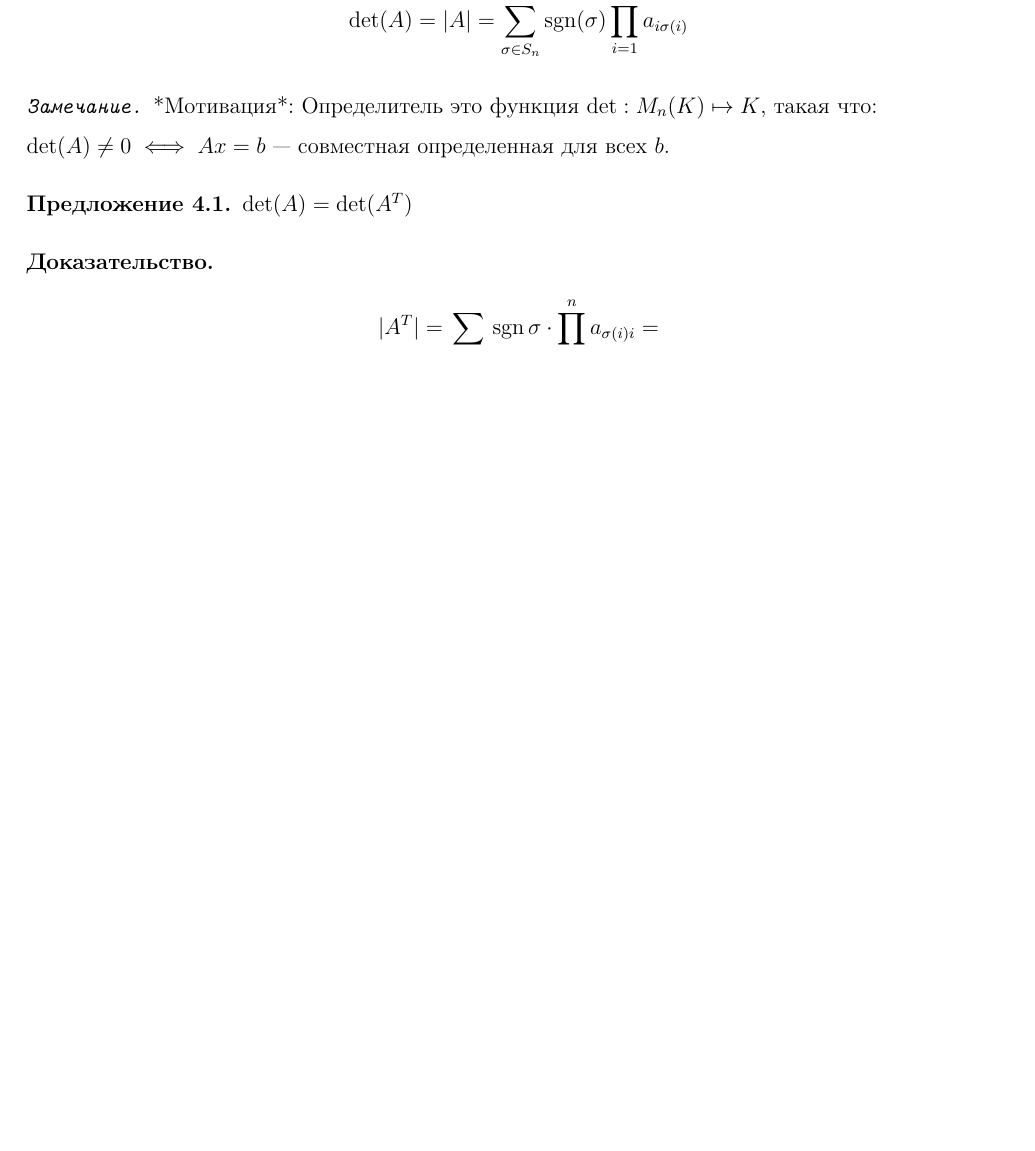
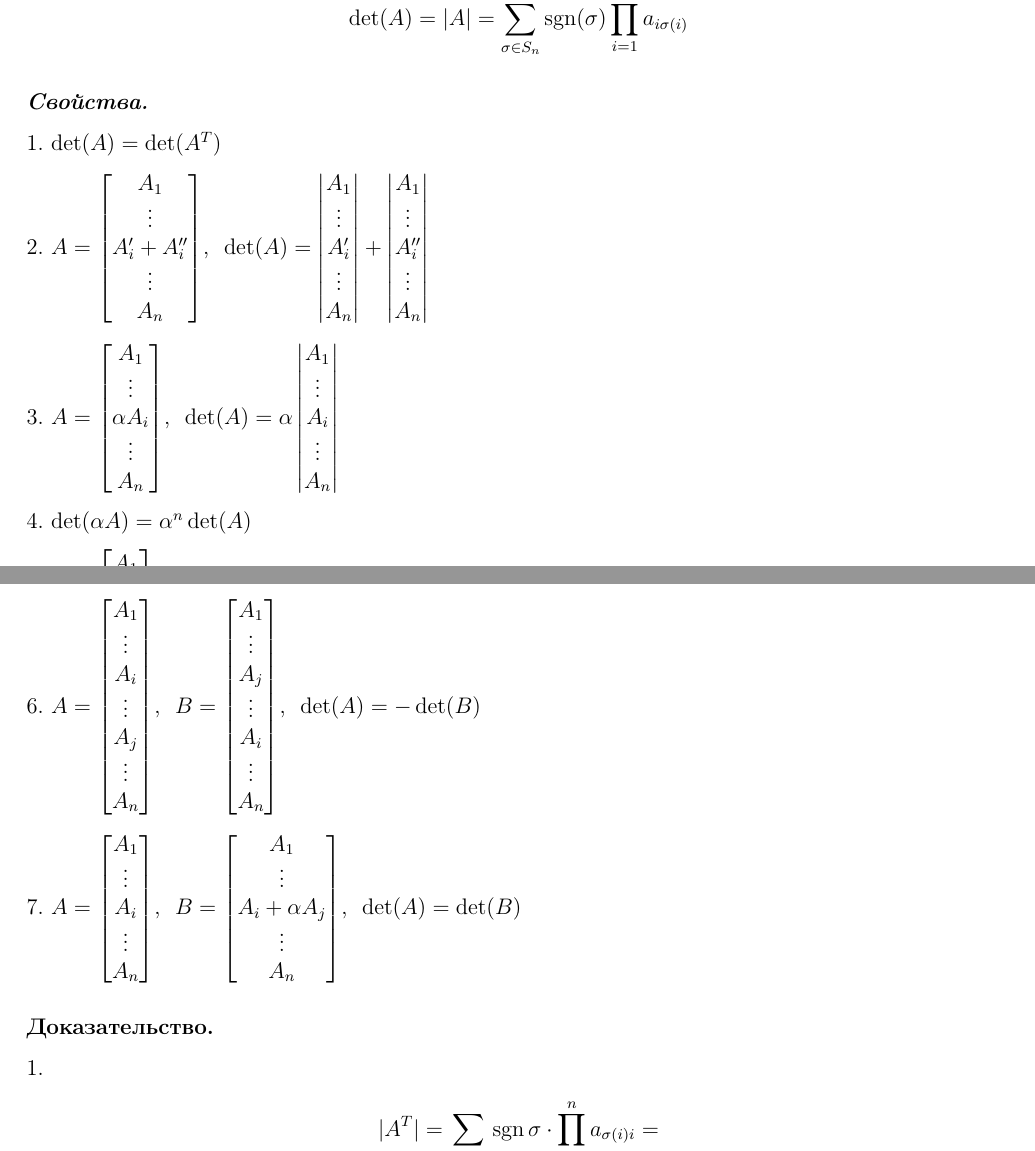
Before and after one commit to rabotaem-incorporated/algebra-conspect-1sem, a LaTeX document (algebra.tex, which reads sections/04-linear-algebra/4,5-determinants.tex, sections/04-linear-algebra/4-determinants.tex): part of page 59 of 59 before the commit and two parts of pages 59 and 60 of 61 after it, the two joined at a grey line, cut so that both start at the same text, the shorter picture padded with empty space. Compiled offline with pdfLaTeX.

Commit message:
продолжение определителя абобы

```diff
--- /dev/null
+++ b/sections/04-linear-algebra/4,5-determinants.tex
@@ -0,0 +22,122 @@
+    $$\det(A) = |A| = \sum\limits_{\sigma \in S_n} \sgn(\sigma)\prod\limits_{i = 1}^n a_{i\sigma(i)}$$
+\end{defn}
+
+
+\begin{prop}~
+
+    1. $\det(A) = \det(A^T)$
+
+    2. $A = \begin{bmatrix}
+        A_1 \\
+        \vdots \\
+        A_i' + A_i'' \\
+        \vdots \\
+        A_n
+    \end{bmatrix}$,~ $\det(A) = \begin{vmatrix}
+        A_1 \\
+        \vdots \\
+        A_i' \\
+        \vdots \\
+        A_n
+    \end{vmatrix} + \begin{vmatrix}
+        A_1 \\
+        \vdots \\
+        A_i'' \\
+        \vdots \\
+        A_n
+    \end{vmatrix}$
+
+    3. $A = \begin{bmatrix}
+        A_1 \\
+        \vdots \\
+        \alpha A_i \\
+        \vdots \\
+        A_n
+    \end{bmatrix}$,~ $\det(A) = \alpha \begin{vmatrix}
+        A_1 \\
+        \vdots \\
+        A_i \\
+        \vdots \\
+        A_n
+    \end{vmatrix}$
+
+    4. $\det(\alpha A) = \alpha^n \det(A)$
+
+    5. $A = \begin{bmatrix}
+        A_1 \\
+        \vdots \\
+        A_n
+    \end{bmatrix}$,~ $A_i = A_j \implies \det(A) = 0$
+
+    6. $A = \begin{bmatrix}
+        A_1 \\
+        \vdots \\
+        A_i \\
+        \vdots \\
+        A_j \\
+        \vdots \\
+        A_n
+    \end{bmatrix}$,~ $B = \begin{bmatrix}
+        A_1 \\
+        \vdots \\
+        A_j \\
+        \vdots \\
+        A_i \\
+        \vdots \\
+        A_n
+    \end{bmatrix}$,~ $\det(A) = -\det(B)$
+
+    7. $A = \begin{bmatrix}
+        A_1 \\
+        \vdots \\
+        A_i \\
+        \vdots \\
+        A_n
+    \end{bmatrix}$,~ $B = \begin{bmatrix}
+        A_1 \\
+        \vdots \\
+        A_i + \alpha A_j \\
+        \vdots \\
+        A_n
+    \end{bmatrix}$,~ $\det(A) = \det(B)$
+\end{prop}
+
+\begin{proof}~
+
+    1. \begin{gather*}
+        |A^T| = \sum\limits_{\sigma \in S_n} \sgn \sigma \cdot \prod\limits_{i = 1}^n a_{\sigma(i)i} = \\
+        \sum\limits_{\sigma \in S_n} \sgn \sigma \cdot \prod\limits_{i = 1}^n a_{i\sigma^{-1}(i)} = \\
+        \sum\limits_{\sigma \in S_n} \sgn \sigma^{-1} \cdot \prod\limits_{i = 1}^n a_{i\sigma^{-1}(i)} = \\
+        \sum\limits_{\sigma \in S_n} \sgn \sigma \cdot \prod\limits_{i = 1}^n a_{i\sigma(i)} = |A|
+    \end{gather*}
+
+    \TODO[Дописать]
+\end{proof}
+
+\subsection{Дальнейшие свойства определителя}
+
+\begin{prop}~
+
+    $A = \begin{bmatrix}
+        X & Y \\
+        0 & Z
+    \end{bmatrix}$,~ $\det(A) = \det(X) \det(Z)$
+\end{prop}
+
+\begin{proof}~
+
+    $\det(A) = \sum_{\sigma \in S_n} \sgn(\sigma) \prod_i a_{i, \sigma(i)} = \sum_{\sigma \in S_n} A_{\sigma}$
+
+    $A_{\sigma} $ не включает элементов из нижней левой нулевой матрицы, значит $\sigma(\{n + 1, n + 2, \ldots, m\}) = \{n + 1, n + 2, \ldots, m\}$ и $\sigma(\{1, 2, \ldots, n\}) = \{1, 2, \ldots, n\}$
+
+    А тогда $\sigma = \gamma \delta, ~ \gamma \in S_n, ~ \delta \in S_m, ~ A_{\sigma} = \sgn(\gamma) X_{\gamma} \sgn(\delta) Z_\delta$
+\end{proof}
+
+\begin{prop}~
+
+    $A, B \in M_{n \times n}(K), ~ \det(AB) = \det(A) \det(B)$
+\end{prop}
+
+\begin{proof}
+    Элементарными преобразованиями можно и $A$ и $B$ привести к диагональному виду и тогда определители посчитаются легко
+\end{proof}
--- a/sections/04-linear-algebra/4-determinants.tex
+++ /dev/null
@@ -22,22 +0,0 @@
-    $$\det(A) = |A| = \sum\limits_{\sigma \in S_n} \sgn(\sigma)\prod\limits_{i = 1}^n a_{i\sigma(i)}$$
-\end{defn}
-
-
-\begin{notice}
-    *Мотивация*: Определитель это функция $\det: M_{n}(K) \mapsto K$, такая что:
-
-    $\det(A) \neq 0 \iff Ax = b$ --- совместная определенная для всех $b$.
-\end{notice}
-
-\begin{theorem-non}
-    $\det(A) = \det(A^T)$
-\end{theorem-non}
-
-\begin{proof}
-    \begin{gather*}
-        |A^T| = \sum\limits_{\sigma \in S_n} \sgn \sigma \cdot \prod\limits_{i = 1}^n a_{\sigma(i)i} = \\
-        \sum\limits_{\sigma \in S_n} \sgn \sigma \cdot \prod\limits_{i = 1}^n a_{i\sigma^{-1}(i)} = \\
-        \sum\limits_{\sigma \in S_n} \sgn \sigma^{-1} \cdot \prod\limits_{i = 1}^n a_{i\sigma^{-1}(i)} = \\
-        \sum\limits_{\sigma \in S_n} \sgn \sigma \cdot \prod\limits_{i = 1}^n a_{i\sigma(i)} = |A|
-    \end{gather*}
-\end{proof}
```
Also changed, not shown: sections/04-linear-algebra/!sec.tex (+1 -1 lines), sections/04-linear-algebra/4,5-determinants.tex (96 more changed lines), sections/04-linear-algebra/4-determinants.tex (21 more changed lines).
